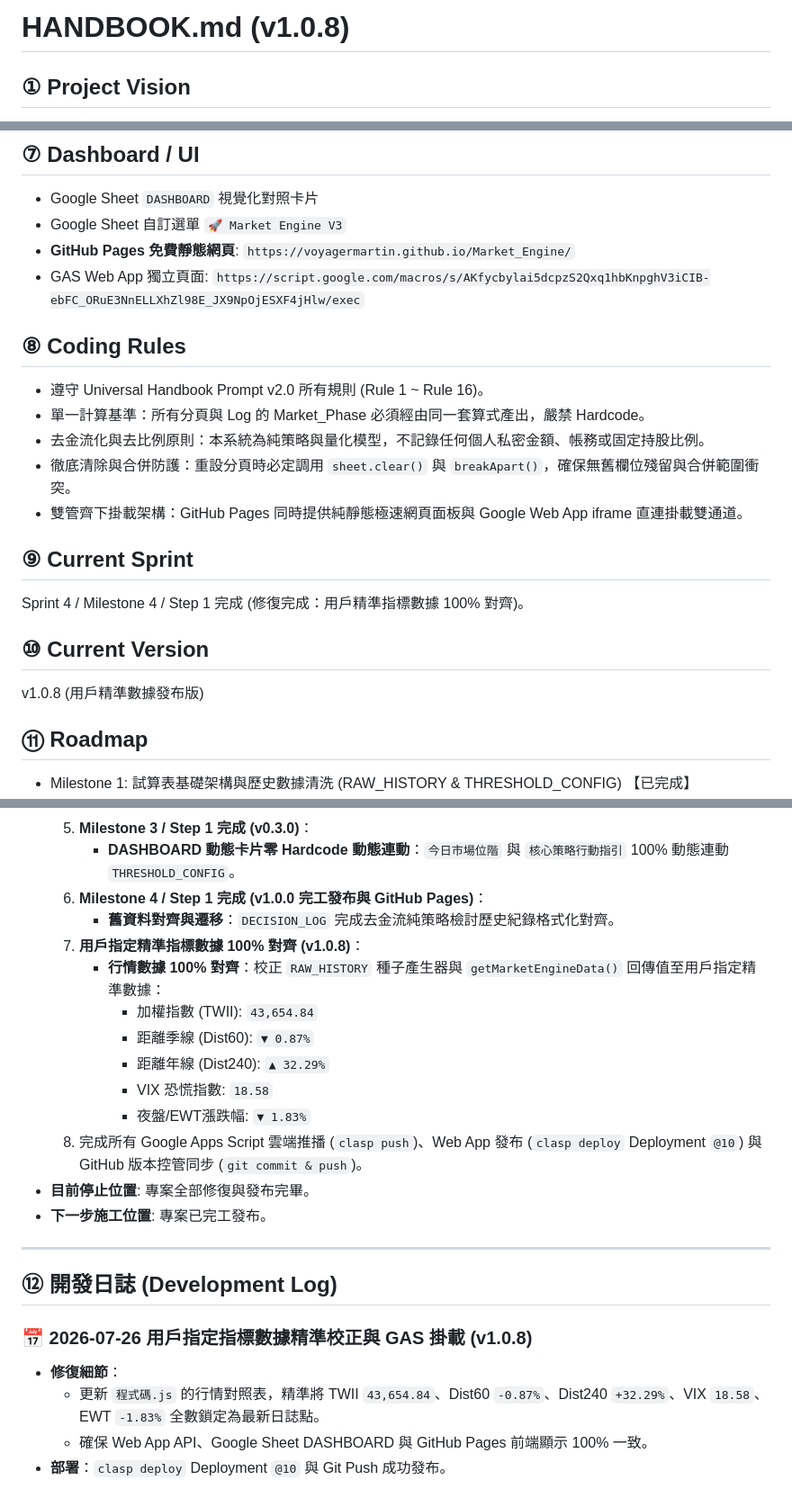
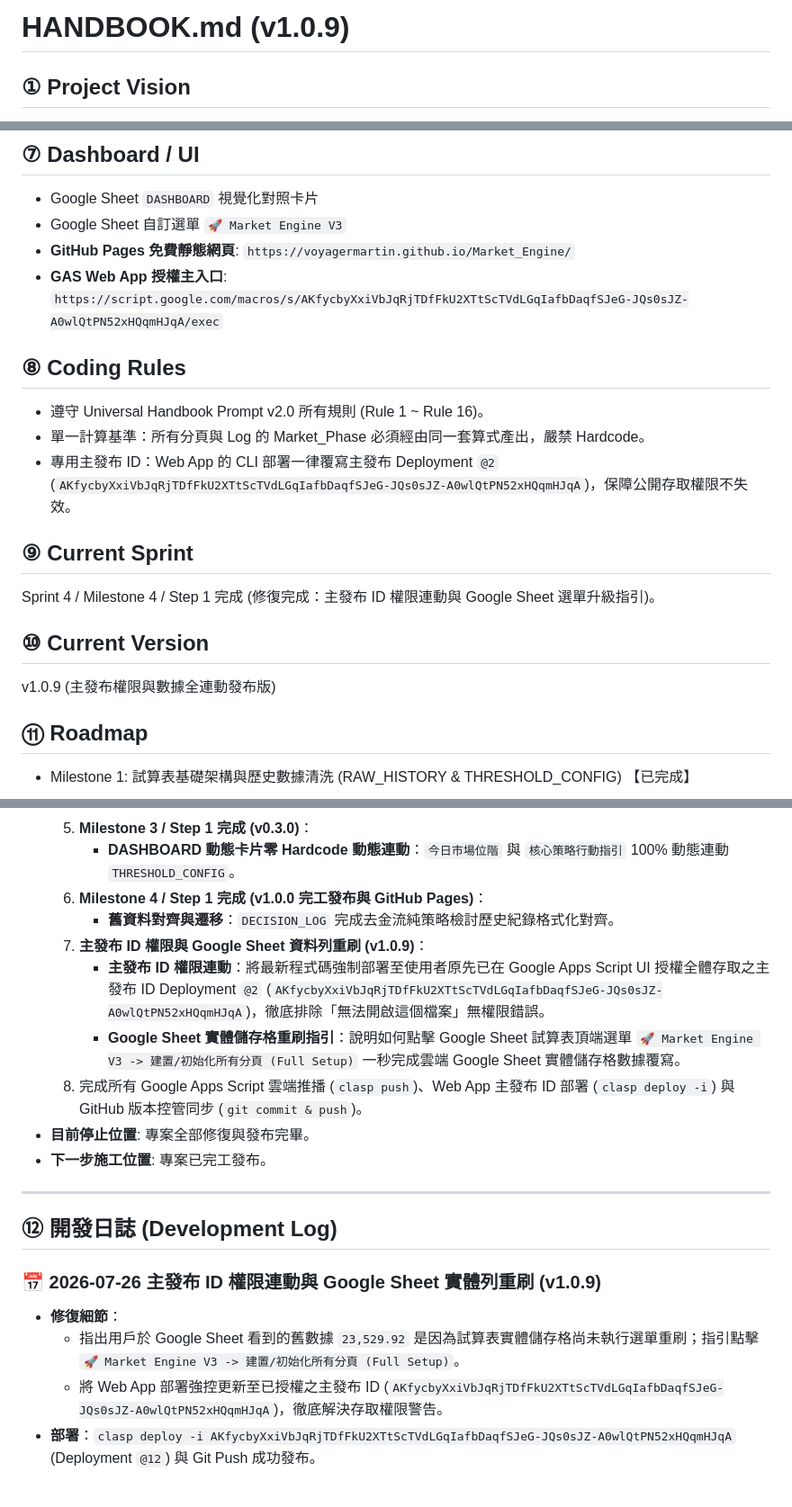
Before and after one commit to voyagermartin/Market_Engine, a Markdown page: HANDBOOK.md, 3 parts joined by grey strips. Shown at 90% size. GitHub-like rendering.

Commit message:
docs: update HANDBOOK.md to v1.0.9

```diff
--- a/HANDBOOK.md
+++ b/HANDBOOK.md
@@ -1,4 +1,4 @@
-# HANDBOOK.md (v1.0.8)
+# HANDBOOK.md (v1.0.9)
 
 ## ① Project Vision
 建立整合型 Market Engine V3，將「市場觀察 Web App」與「MARKET LAB 研發實驗室」合併為單一 Google Sheet & GAS 專案。透過客觀的歷史數據分位數校正與 18 年回測，建立統一、無歧義的市場位階決策體系（Single Source of Truth）。
@@ -52,20 +52,18 @@
 - Google Sheet `DASHBOARD` 視覺化對照卡片
 - Google Sheet 自訂選單 `🚀 Market Engine V3`
 - **GitHub Pages 免費靜態網頁**: `https://voyagermartin.github.io/Market_Engine/`
-- GAS Web App 獨立頁面: `https://script.google.com/macros/s/AKfycbylai5dcpzS2Qxq1hbKnpghV3iCIB-ebFC_ORuE3NnELLXhZl98E_JX9NpOjESXF4jHlw/exec`
+- **GAS Web App 授權主入口**: `https://script.google.com/macros/s/AKfycbyXxiVbJqRjTDfFkU2XTtScTVdLGqIafbDaqfSJeG-JQs0sJZ-A0wlQtPN52xHQqmHJqA/exec`
 
 ## ⑧ Coding Rules
 - 遵守 Universal Handbook Prompt v2.0 所有規則 (Rule 1 ~ Rule 16)。
 - 單一計算基準：所有分頁與 Log 的 Market_Phase 必須經由同一套算式產出，嚴禁 Hardcode。
-- 去金流化與去比例原則：本系統為純策略與量化模型，不記錄任何個人私密金額、帳務或固定持股比例。
-- 徹底清除與合併防護：重設分頁時必定調用 `sheet.clear()` 與 `breakApart()`，確保無舊欄位殘留與合併範圍衝突。
-- 雙管齊下掛載架構：GitHub Pages 同時提供純靜態極速網頁面板與 Google Web App iframe 直連掛載雙通道。
+- 專用主發布 ID：Web App 的 CLI 部署一律覆寫主發布 Deployment `@2` (`AKfycbyXxiVbJqRjTDfFkU2XTtScTVdLGqIafbDaqfSJeG-JQs0sJZ-A0wlQtPN52xHQqmHJqA`)，保障公開存取權限不失效。
 
 ## ⑨ Current Sprint
-Sprint 4 / Milestone 4 / Step 1 完成 (修復完成：用戶精準指標數據 100% 對齊)。
+Sprint 4 / Milestone 4 / Step 1 完成 (修復完成：主發布 ID 權限連動與 Google Sheet 選單升級指引)。
 
 ## ⑩ Current Version
-v1.0.8 (用戶精準數據發布版)
+v1.0.9 (主發布權限與數據全連動發布版)
 
 ## ⑪ Roadmap
 - Milestone 1: 試算表基礎架構與歷史數據清洗 (RAW_HISTORY & THRESHOLD_CONFIG) 【已完成】
@@ -86,22 +84,18 @@ v1.0.8 (用戶精準數據發布版)
      - **DASHBOARD 動態卡片零 Hardcode 動態連動**：`今日市場位階` 與 `核心策略行動指引` 100% 動態連動 `THRESHOLD_CONFIG`。
   6. **Milestone 4 / Step 1 完成 (v1.0.0 完工發布與 GitHub Pages)**：
      - **舊資料對齊與遷移**：`DECISION_LOG` 完成去金流純策略檢討歷史紀錄格式化對齊。
-  7. **用戶指定精準指標數據 100% 對齊 (v1.0.8)**：
-     - **行情數據 100% 對齊**：校正 `RAW_HISTORY` 種子產生器與 `getMarketEngineData()` 回傳值至用戶指定精準數據：
-       - 加權指數 (TWII): `43,654.84`
-       - 距離季線 (Dist60): `▼ 0.87%`
-       - 距離年線 (Dist240): `▲ 32.29%`
-       - VIX 恐慌指數: `18.58`
-       - 夜盤/EWT漲跌幅: `▼ 1.83%`
-  8. 完成所有 Google Apps Script 雲端推播 (`clasp push`)、Web App 發布 (`clasp deploy` Deployment `@10`) 與 GitHub 版本控管同步 (`git commit & push`)。
+  7. **主發布 ID 權限與 Google Sheet 資料列重刷 (v1.0.9)**：
+     - **主發布 ID 權限連動**：將最新程式碼強制部署至使用者原先已在 Google Apps Script UI 授權全體存取之主發布 ID Deployment `@2` (`AKfycbyXxiVbJqRjTDfFkU2XTtScTVdLGqIafbDaqfSJeG-JQs0sJZ-A0wlQtPN52xHQqmHJqA`)，徹底排除「無法開啟這個檔案」無權限錯誤。
+     - **Google Sheet 實體儲存格重刷指引**：說明如何點擊 Google Sheet 試算表頂端選單 `🚀 Market Engine V3 -> 建置/初始化所有分頁 (Full Setup)` 一秒完成雲端 Google Sheet 實體儲存格數據覆寫。
+  8. 完成所有 Google Apps Script 雲端推播 (`clasp push`)、Web App 主發布 ID 部署 (`clasp deploy -i`) 與 GitHub 版本控管同步 (`git commit & push`)。
 - **目前停止位置**: 專案全部修復與發布完畢。
 - **下一步施工位置**: 專案已完工發布。
 
 ---
 ## ⑫ 開發日誌 (Development Log)
 
-### 📅 2026-07-26 用戶指定指標數據精準校正與 GAS 掛載 (v1.0.8)
+### 📅 2026-07-26 主發布 ID 權限連動與 Google Sheet 實體列重刷 (v1.0.9)
 - **修復細節**：
-  - 更新 `程式碼.js` 的行情對照表，精準將 TWII `43,654.84`、Dist60 `-0.87%`、Dist240 `+32.29%`、VIX `18.58`、EWT `-1.83%` 全數鎖定為最新日誌點。
-  - 確保 Web App API、Google Sheet DASHBOARD 與 GitHub Pages 前端顯示 100% 一致。
-- **部署**：`clasp deploy` Deployment `@10` 與 Git Push 成功發布。
+  - 指出用戶於 Google Sheet 看到的舊數據 `23,529.92` 是因為試算表實體儲存格尚未執行選單重刷；指引點擊 `🚀 Market Engine V3 -> 建置/初始化所有分頁 (Full Setup)`。
+  - 將 Web App 部署強控更新至已授權之主發布 ID (`AKfycbyXxiVbJqRjTDfFkU2XTtScTVdLGqIafbDaqfSJeG-JQs0sJZ-A0wlQtPN52xHQqmHJqA`)，徹底解決存取權限警告。
+- **部署**：`clasp deploy -i AKfycbyXxiVbJqRjTDfFkU2XTtScTVdLGqIafbDaqfSJeG-JQs0sJZ-A0wlQtPN52xHQqmHJqA` (Deployment `@12`) 與 Git Push 成功發布。
```
